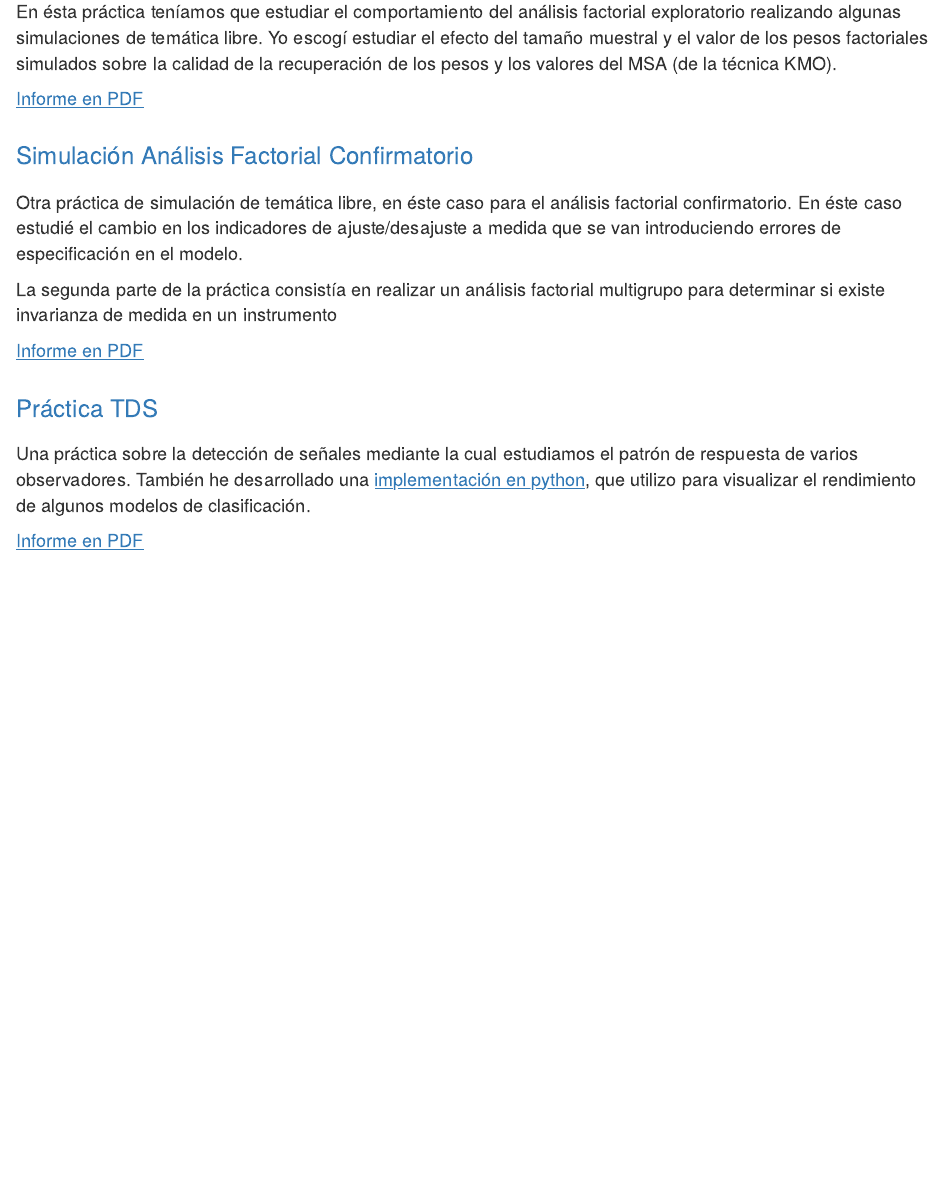
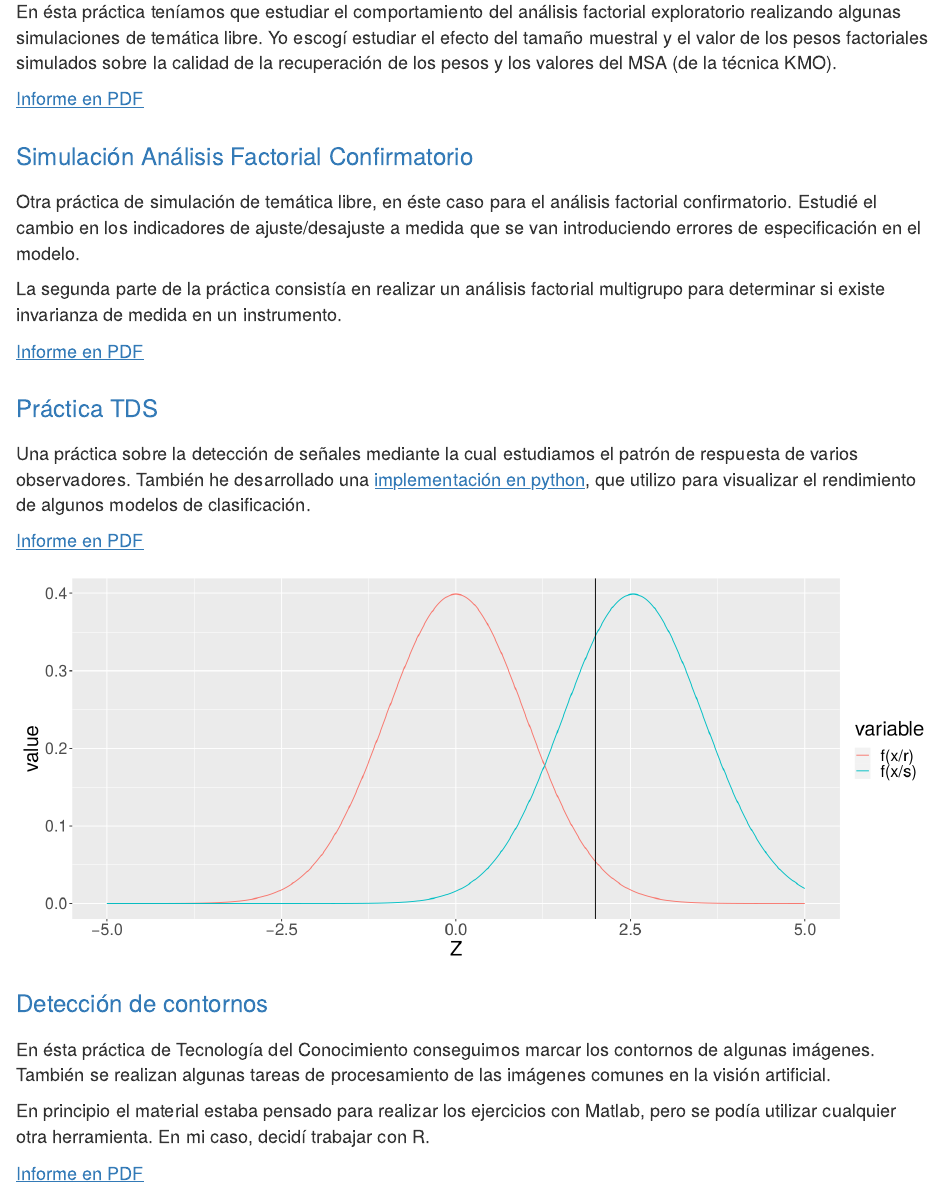
Before and after one commit to manu-torres/portfolio, an R Markdown document (index.Rmd): the page in a window 1100 px wide, from 3020 px down before the commit and from 3050 px down after it, so that both start at the same text. The pictures show the output file index.html that the author committed with the source, opened offline.

Commit message:
Edit index.html

```diff
--- a/index.Rmd
+++ b/index.Rmd
@@ -70,7 +70,7 @@ En ésta práctica teníamos que estudiar el comportamiento del análisis factor
 
 ### Simulación Análisis Factorial Confirmatorio
 
-Otra práctica de simulación de temática libre, en éste caso para el análisis factorial confirmatorio. En éste caso estudié el cambio en los indicadores de ajuste/desajuste a medida que se van introduciendo errores de especificación en el modelo.
+Otra práctica de simulación de temática libre, en éste caso para el análisis factorial confirmatorio. Estudié el cambio en los indicadores de ajuste/desajuste a medida que se van introduciendo errores de especificación en el modelo.
 
 La segunda parte de la práctica consistía en realizar un análisis factorial multigrupo para determinar si existe invarianza de medida en un instrumento.
 
@@ -86,7 +86,9 @@ Una práctica sobre la detección de señales mediante la cual estudiamos el pat
 
 ### Detección de contornos
 
-En ésta práctica de Tecnología del Conocimiento conseguimos marcar los contornos de algunas imágenes. En principio el material estaba pensado para realizar los ejercicios con Matlab, pero se podía utilizar cualquier otra herramienta. En mi caso, decidí trabajar con R.
+En ésta práctica de Tecnología del Conocimiento conseguimos marcar los contornos de algunas imágenes. También se realizan algunas tareas de procesamiento de las imágenes comunes en la visión artificial.
+
+En principio el material estaba pensado para realizar los ejercicios con Matlab, pero se podía utilizar cualquier otra herramienta. En mi caso, decidí trabajar con R.
 
 [Informe en PDF](projects/DeteccionContornos.pdf)
 
```
Also changed, not shown: index.html.
